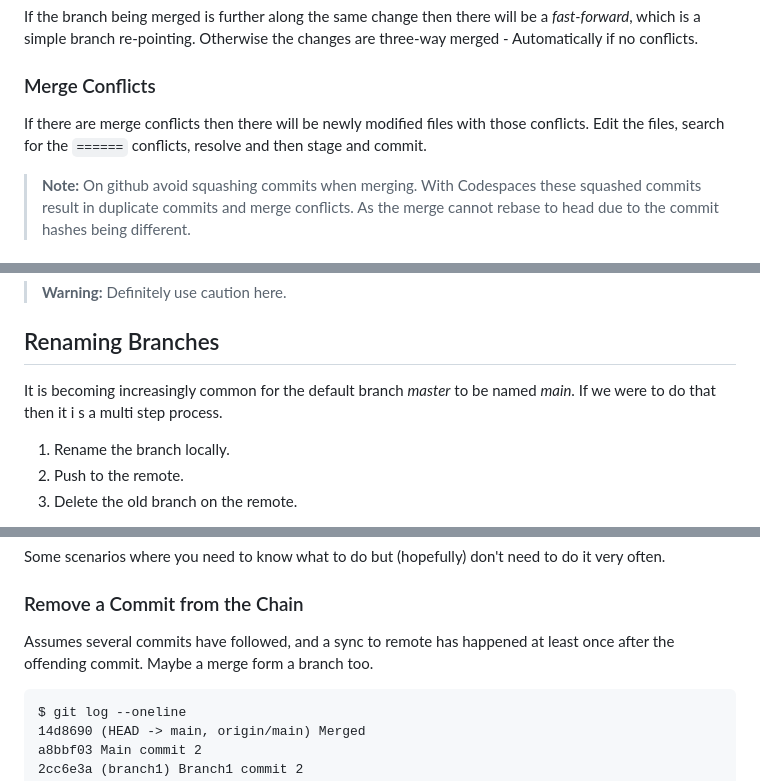
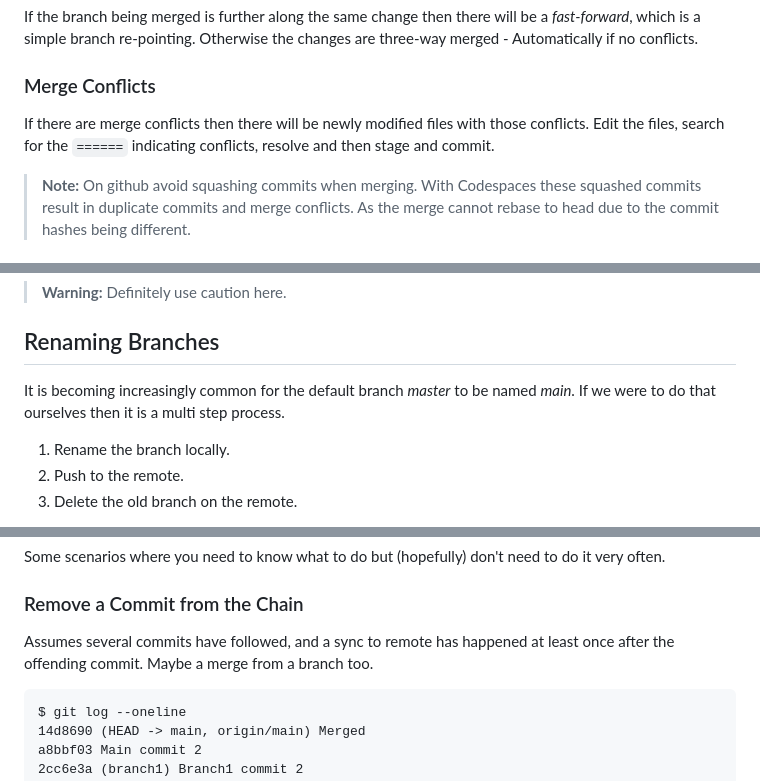
Before and after one commit to harro/harro.github.io, a Markdown page: git.md, 3 parts joined by grey strips. Rendered like a GitHub page.

```diff
--- a/git.md
+++ b/git.md
@@ -243,8 +246,8 @@ are three-way merged - Automatically if no conflicts.
 ### Merge Conflicts
 
 If there are merge conflicts then there will be newly modified files with those
-conflicts. Edit the files, search for the `======` conflicts, resolve and then
-stage and commit.
+conflicts. Edit the files, search for the `======` indicating conflicts, resolve
+and then stage and commit.
 
 > **Note:** On github avoid squashing commits when merging. With Codespaces these
 squashed commits result in duplicate commits and merge conflicts.
@@ -279,7 +282,7 @@ chain of commits can be deleted.
 ## Renaming Branches
 
 It is becoming increasingly common for the default branch *master* to be named
-*main*. If we were to do that then it i s a multi step process.
+*main*. If we were to do that ourselves then it is a multi step process.
 
 1. Rename the branch locally.
 1. Push to the remote.
@@ -357,7 +361,7 @@ do it very often.
 ### Remove a Commit from the Chain
 
 Assumes several commits have followed, and a sync to remote has happened at
-least once after the offending commit. Maybe a merge form a branch too.
+least once after the offending commit. Maybe a merge from a branch too.
 
     $ git log --oneline
     14d8690 (HEAD -> main, origin/main) Merged
```
Also changed, not shown: other parts of git.md (+44 -38 lines).
